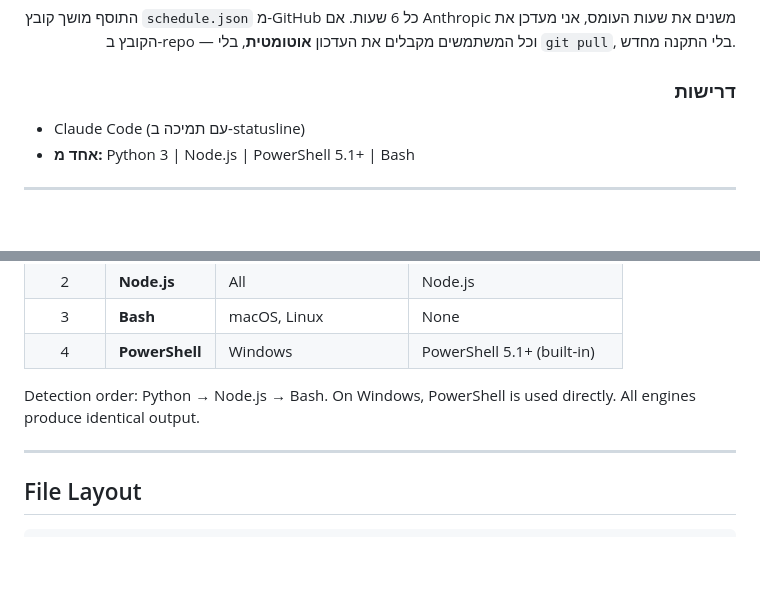
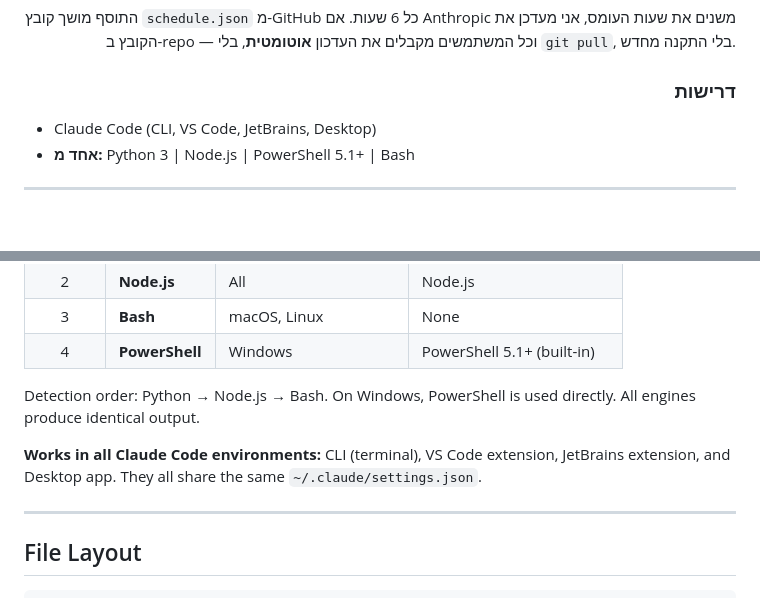
Before and after one commit to Nadav-Fux/claude-2x-statusline, a Markdown page: README.md, 2 parts joined by grey strips. Drawn GitHub-style; blank space fills up the shorter version.

Commit message:
docs: add extension compatibility badges and notes
Works in CLI, VS Code, JetBrains, and Desktop — all share the
same settings.json.

```diff
--- a/README.md
+++ b/README.md
@@ -118,7 +119,7 @@ Anthropic מגבילה את קצב הצריכה של מכסת ה-5 שעות בש
 
 <div dir="ltr" align="left">
 
-- Claude Code (עם תמיכה ב-statusline)
+- Claude Code (CLI, VS Code, JetBrains, Desktop)
 - **אחד מ:** Python 3 | Node.js | PowerShell 5.1+ | Bash
 
 </div>
@@ -389,6 +390,8 @@ The plugin ships with 4 engine implementations. The wrapper script auto-detects
 
 Detection order: Python &rarr; Node.js &rarr; Bash. On Windows, PowerShell is used directly. All engines produce identical output.
 
+**Works in all Claude Code environments:** CLI (terminal), VS Code extension, JetBrains extension, and Desktop app. They all share the same `~/.claude/settings.json`.
+
 ---
 
 ## File Layout
```
Also changed, not shown: other parts of README.md (+1 -0 lines).
